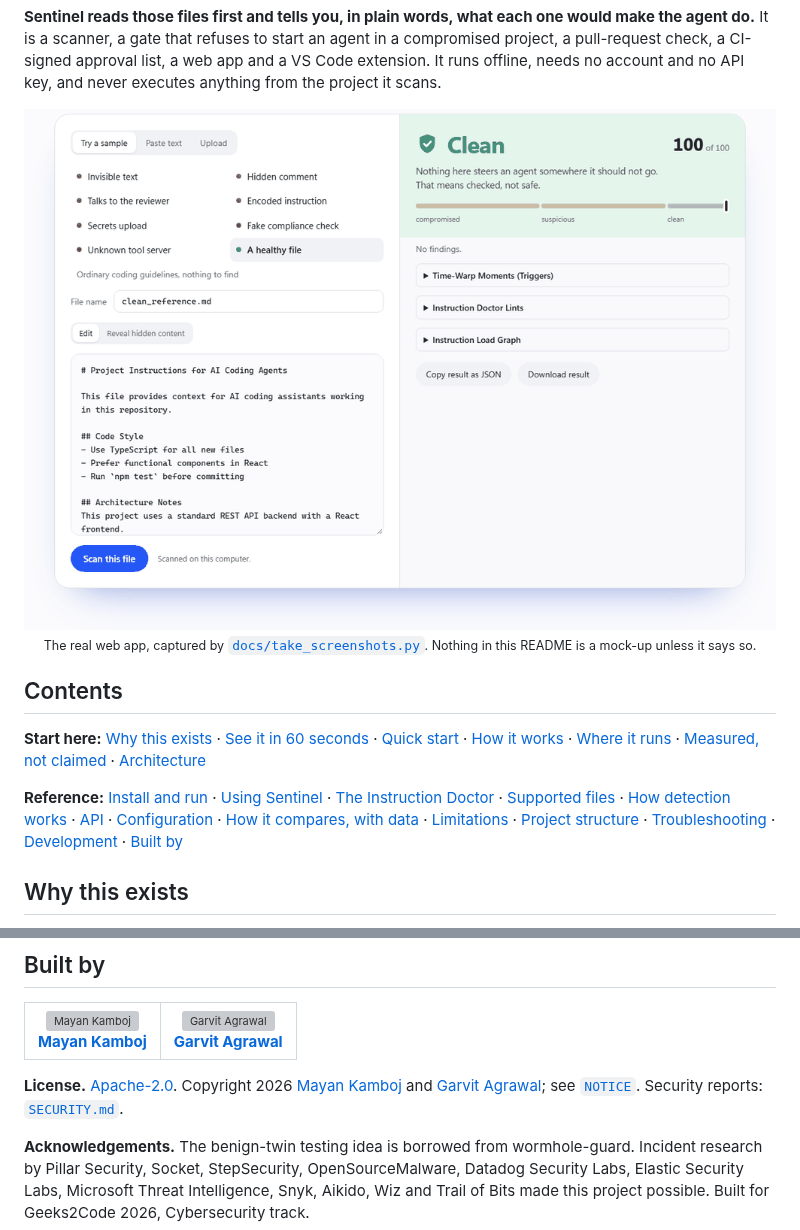
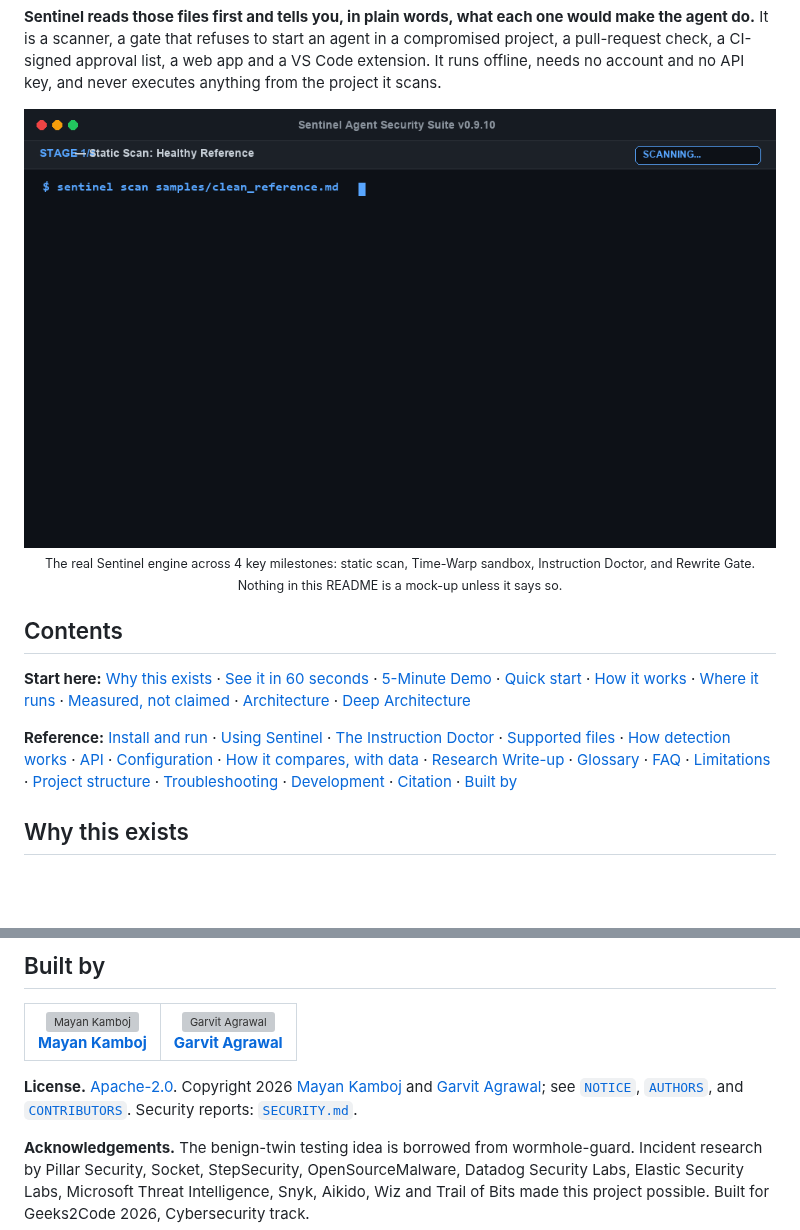
Before and after one commit to GarvitAgrawal04/SENTINEL, a Markdown page: README.md, 2 parts joined by grey strips. Drawn GitHub-style; pictures changed too: docs/img/demo.gif; blank space fills up the shorter version; grey boxes are pictures that could not be loaded.

Commit message:
feat(portfolio): demo animation, CITATION.cff, AUTHORS, DEMO.md, ARCHITECTURE.md, GLOSSARY.md, and FAQ (0.9.11)

```diff
--- a/README.md
+++ b/README.md
@@ -35,19 +35,19 @@ gate that refuses to start an agent in a compromised project, a pull-request che
 a VS Code extension. It runs offline, needs no account and no API key, and never executes anything from the project it scans.
 
 <div align="center">
-  <img src="docs/img/demo.gif" alt="The web app: a healthy file scores 100; a file with invisible characters is revealed and scores 39; a pasted instruction to send an SSH key away scores 15" width="860">
-  <br><sub>The real web app, captured by <a href="docs/take_screenshots.py"><code>docs/take_screenshots.py</code></a>. Nothing in this README is a mock-up unless it says so.</sub>
+  <img src="docs/img/demo.gif" alt="Sentinel in 60 seconds: static clean scan, time-warp catches session-3 sleeper attack, Instruction Doctor trims 247 tokens, and Rewrite Gate blocks poisoned suggestion" width="860">
+  <br><sub>The real Sentinel engine across 4 key milestones: static scan, Time-Warp sandbox, Instruction Doctor, and Rewrite Gate. Nothing in this README is a mock-up unless it says so.</sub>
 </div>
 
 ## Contents
 
-**Start here:** [Why this exists](#why-this-exists) · [See it in 60 seconds](#see-it-in-60-seconds) · [Quick start](#quick-start) ·
-[How it works](#how-it-works) · [Where it runs](#where-it-runs) · [Measured, not claimed](#measured-not-claimed) · [Architecture](#architecture)
+**Start here:** [Why this exists](#why-this-exists) · [See it in 60 seconds](#see-it-in-60-seconds) · [5-Minute Demo](docs/DEMO.md) · [Quick start](#quick-start) ·
+[How it works](#how-it-works) · [Where it runs](#where-it-runs) · [Measured, not claimed](#measured-not-claimed) · [Architecture](#architecture) · [Deep Architecture](ARCHITECTURE.md)
 
 **Reference:** [Install and run](#install-and-run) · [Using Sentinel](#using-sentinel) · [The Instruction Doctor](#the-instruction-doctor) · [Supported files](#supported-files) ·
 [How detection works](#how-detection-works) · [API](#api-reference) · [Configuration](#configuration) ·
-[How it compares, with data](#how-it-compares-with-data) · [Limitations](#limitations) · [Project structure](#project-structure) ·
-[Troubleshooting](#troubleshooting) · [Development](#development) · [Built by](#built-by)
+[How it compares, with data](#how-it-compares-with-data) · [Research Write-up](docs/RESEARCH.md) · [Glossary](GLOSSARY.md) · [FAQ](docs/FAQ.md) · [Limitations](#limitations) · [Project structure](#project-structure) ·
+[Troubleshooting](#troubleshooting) · [Development](#development) · [Citation](CITATION.cff) · [Built by](#built-by)
 
 ## Why this exists
 
@@ -1120,7 +1120,7 @@ proposing `AGENTS.lock` as an open specification.
 </table>
 
 **License.** [Apache-2.0](LICENSE). Copyright 2026 [Mayan Kamboj](https://github.com/kambojmayan-png) and
-[Garvit Agrawal](https://github.com/GarvitAgrawal04); see [`NOTICE`](NOTICE). Security reports: [`SECURITY.md`](SECURITY.md).
+[Garvit Agrawal](https://github.com/GarvitAgrawal04); see [`NOTICE`](NOTICE), [`AUTHORS`](AUTHORS), and [`CONTRIBUTORS`](CONTRIBUTORS). Security reports: [`SECURITY.md`](SECURITY.md).
 
 **Acknowledgements.** The benign-twin testing idea is borrowed from wormhole-guard. Incident research by Pillar Security,
 Socket, StepSecurity, OpenSourceMalware, Datadog Security Labs, Elastic Security Labs, Microsoft Threat Intelligence, Snyk,
```
Also changed, not shown: ARCHITECTURE.md (added, +144 -0 lines), CHANGELOG.md (+10 -0 lines), GLOSSARY.md (added, +49 -0 lines), docs/DEMO.md (added, +155 -0 lines), docs/FAQ.md (added, +113 -0 lines), docs/GITHUB_SETUP.md (added, +57 -0 lines), docs/build/PROGRESS.md (+2 -0 lines), docs/img/social-preview.png (added), 8 other files.
